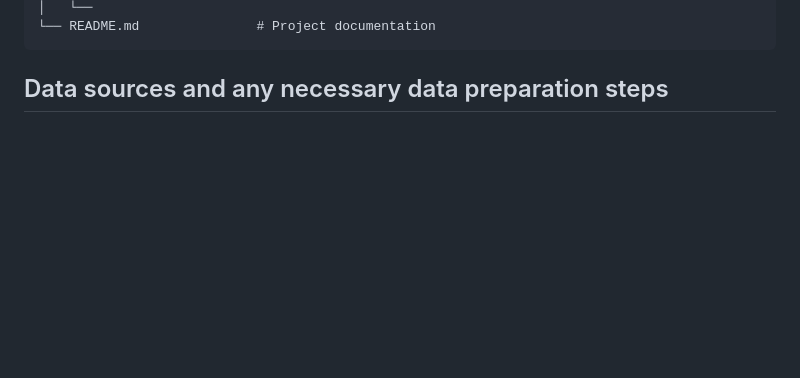
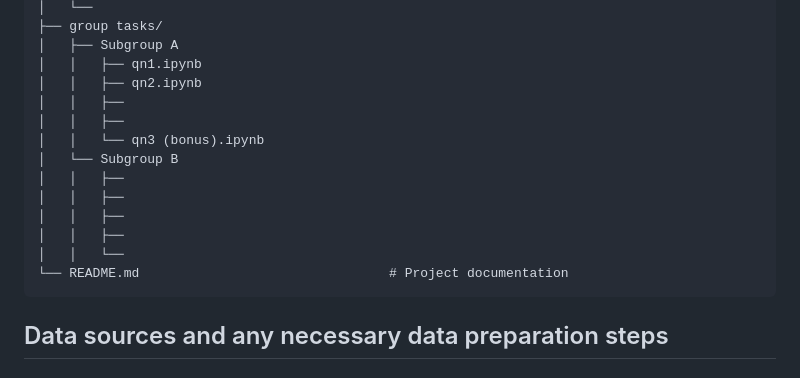
Before and after one commit to yionna/DSA3101-Object-Not-Found, a Markdown page: README.md, the part around one of its changes. Drawn GitHub-style; blank space fills up the shorter version.

````diff
--- a/README.md
+++ b/README.md
@@ -45,5 +71,18 @@ personalized-marketing-bank/
 │   └──
-└── README.md               # Project documentation
+├── group tasks/
+│   ├── Subgroup A
+│   │   ├── qn1.ipynb
+│   │   ├── qn2.ipynb
+│   │   ├──
+│   │   ├──
+│   │   └── qn3 (bonus).ipynb
+│   └── Subgroup B
+│   │   ├──
+│   │   ├──
+│   │   ├──
+│   │   ├──
+│   │   └──
+└── README.md                                # Project documentation
 ```
 
 ## Data sources and any necessary data preparation steps
````
Also changed, not shown: other parts of README.md (+42 -16 lines).
